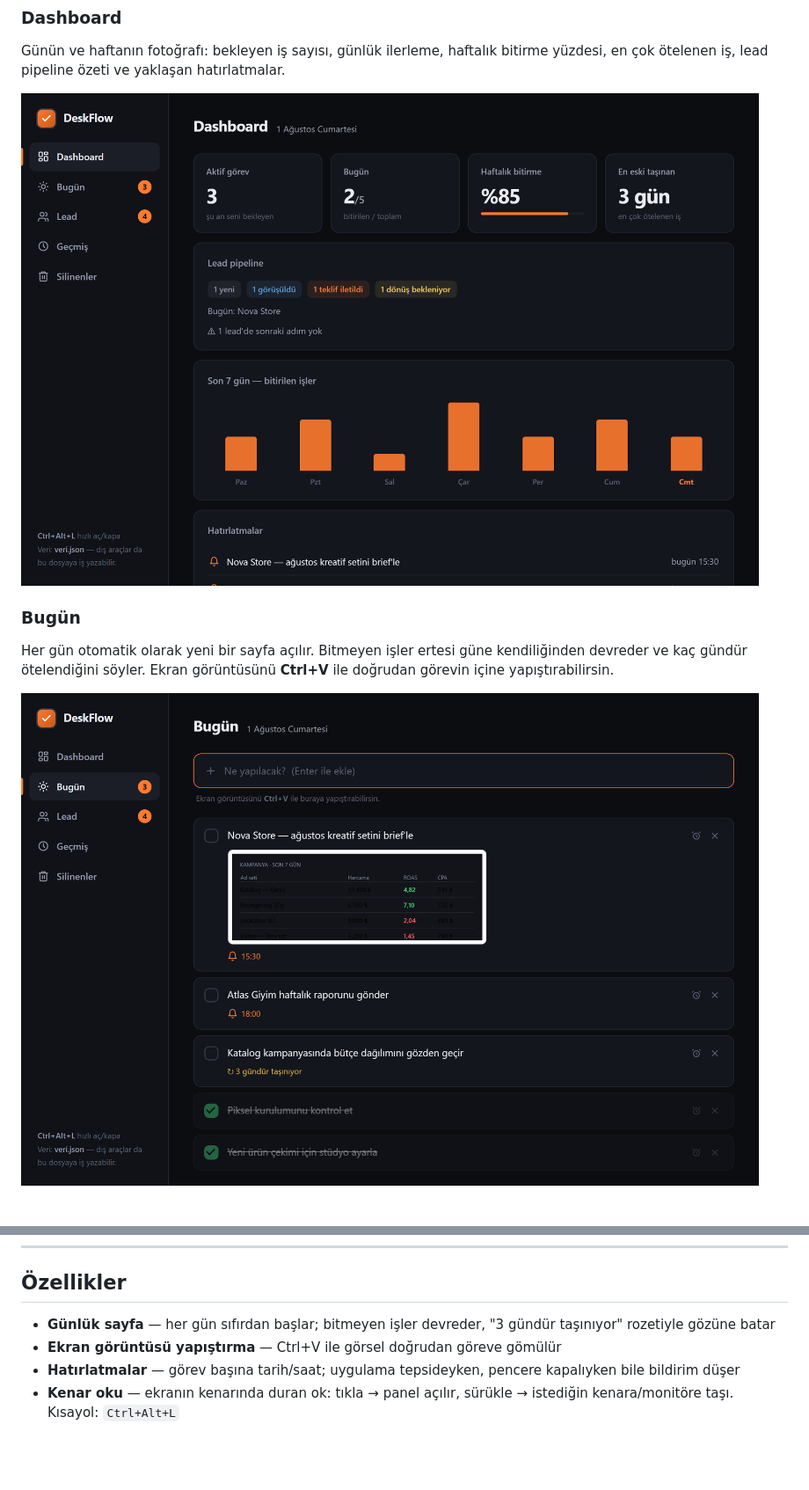
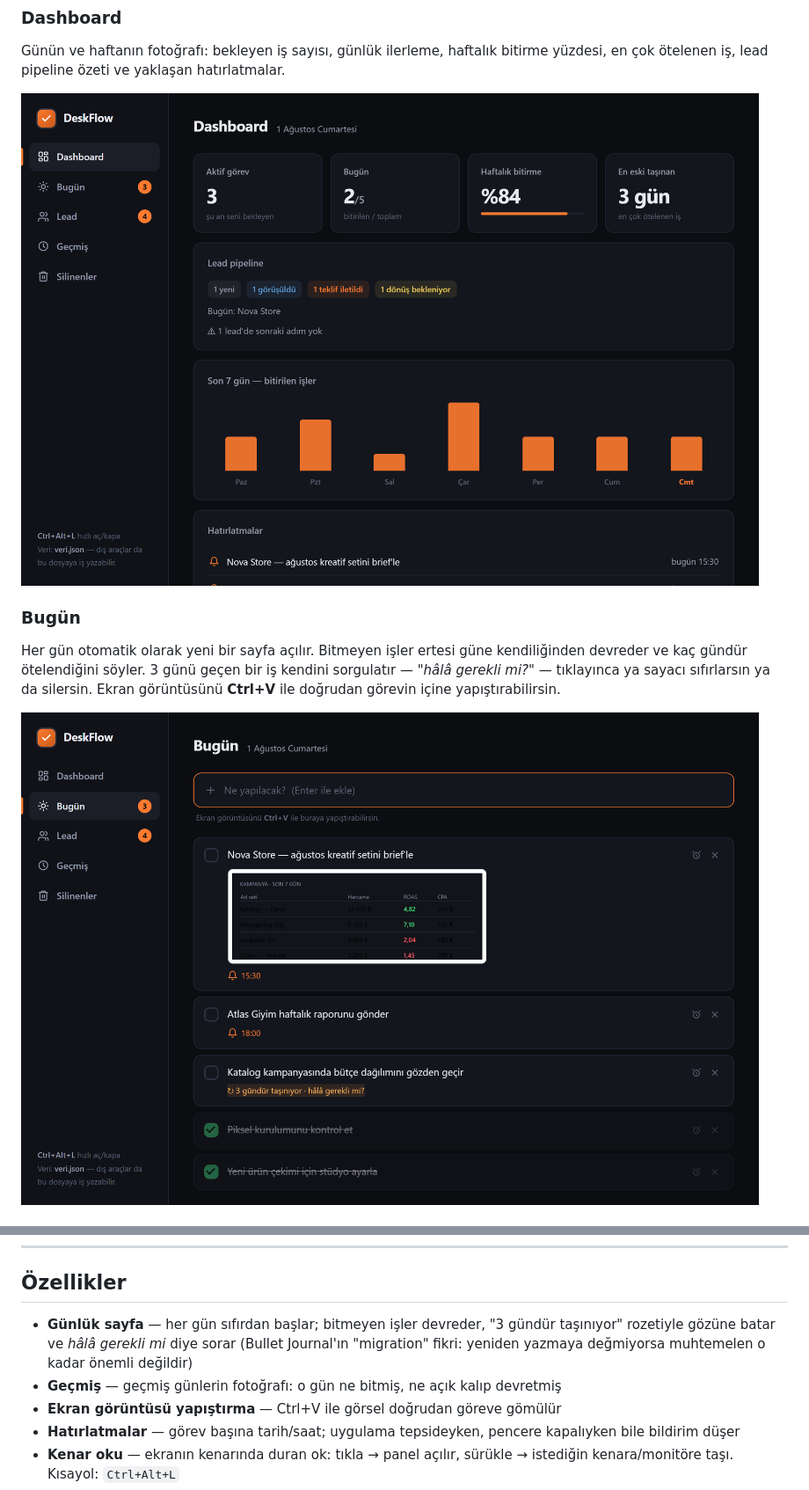
Before and after one commit to furkancavlakcom/deskflow, a Markdown page: README.md, 2 parts joined by grey strips. Shown: that part at 88% size. Rendered like a GitHub page; pictures changed too: docs/bugun.png, docs/dashboard.png; blank space fills up the shorter version.

Commit message:
3+ gun taşinan iste 'hala gerekli mi' sorgusu + Gecmis ekran goruntusu + README final

```diff
--- a/README.md
+++ b/README.md
@@ -20,6 +20,6 @@ Günün ve haftanın fotoğrafı: bekleyen iş sayısı, günlük ilerleme, haft
 
 ### Bugün
 
-Her gün otomatik olarak yeni bir sayfa açılır. Bitmeyen işler ertesi güne kendiliğinden devreder ve kaç gündür ötelendiğini söyler. Ekran görüntüsünü **Ctrl+V** ile doğrudan görevin içine yapıştırabilirsin.
+Her gün otomatik olarak yeni bir sayfa açılır. Bitmeyen işler ertesi güne kendiliğinden devreder ve kaç gündür ötelendiğini söyler. 3 günü geçen bir iş kendini sorgulatır — *"hâlâ gerekli mi?"* — tıklayınca ya sayacı sıfırlarsın ya da silersin. Ekran görüntüsünü **Ctrl+V** ile doğrudan görevin içine yapıştırabilirsin.
 
 ![Bugün](docs/bugun.png)
@@ -34,7 +40,8 @@ Görüşmeler aşamalara göre gruplanır: Yeni → Görüşüldü → Teklif il
 
 ## Özellikler
 
-- **Günlük sayfa** — her gün sıfırdan başlar; bitmeyen işler devreder, "3 gündür taşınıyor" rozetiyle gözüne batar
+- **Günlük sayfa** — her gün sıfırdan başlar; bitmeyen işler devreder, "3 gündür taşınıyor" rozetiyle gözüne batar ve *hâlâ gerekli mi* diye sorar (Bullet Journal'ın "migration" fikri: yeniden yazmaya değmiyorsa muhtemelen o kadar önemli değildir)
+- **Geçmiş** — geçmiş günlerin fotoğrafı: o gün ne bitmiş, ne açık kalıp devretmiş
 - **Ekran görüntüsü yapıştırma** — Ctrl+V ile görsel doğrudan göreve gömülür
 - **Hatırlatmalar** — görev başına tarih/saat; uygulama tepsideyken, pencere kapalıyken bile bildirim düşer
 - **Kenar oku** — ekranın kenarında duran ok: tıkla → panel açılır, sürükle → istediğin kenara/monitöre taşı. Kısayol: `Ctrl+Alt+L`
```
Also changed, not shown: other parts of README.md (+6 -0 lines), docs/gecmis.png (added), docs/lead.png, 1 other file.
